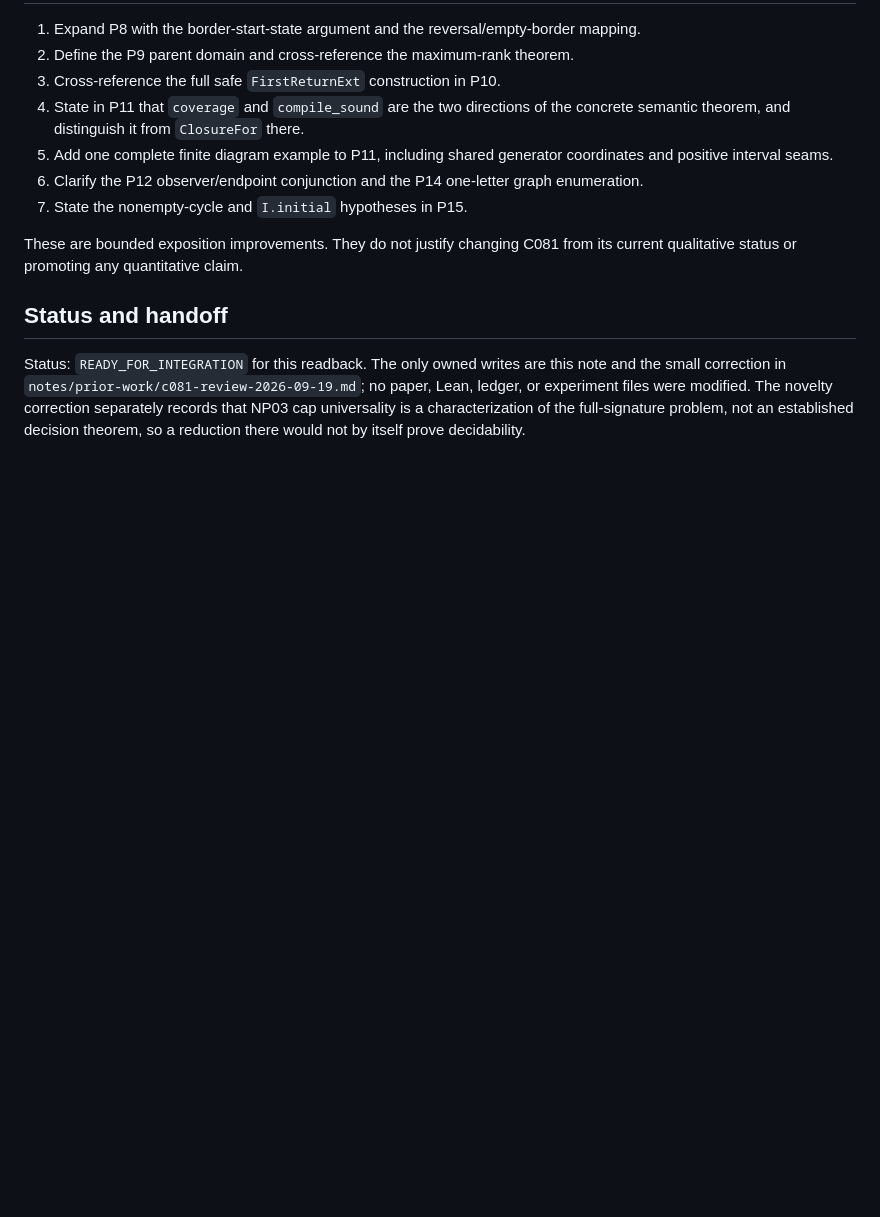
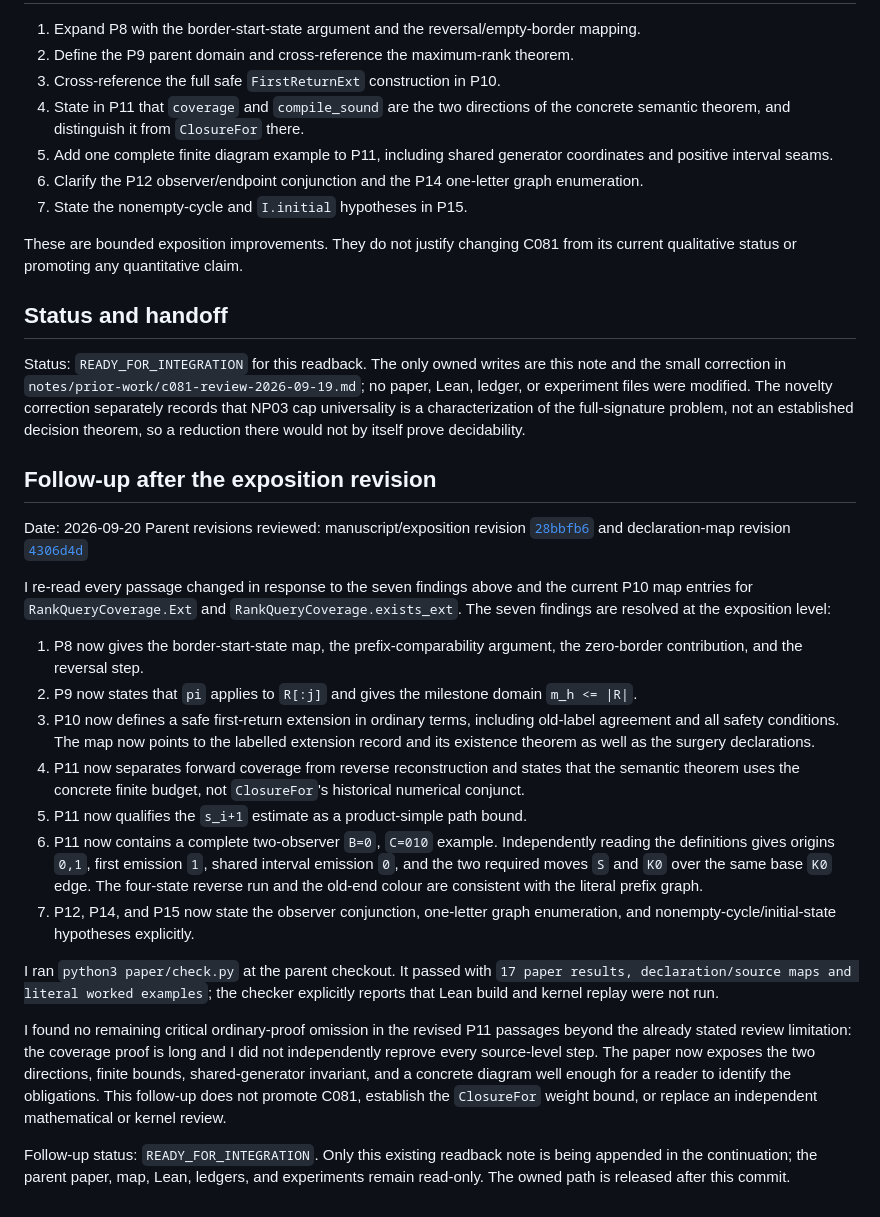
Before and after one commit to mhenglein/subtype-entailment, a Markdown page: notes/2026-09-19-post-c081-paper-readback.md, the part around the change. GitHub-like rendering; blank space fills up the shorter version.

Commit message:
#53 record exposition follow-up readback

```diff
--- a/notes/2026-09-19-post-c081-paper-readback.md
+++ b/notes/2026-09-19-post-c081-paper-readback.md
@@ -255,3 +255,52 @@ experiment files were modified. The novelty correction separately records
 that NP03 cap universality is a characterization of the full-signature
 problem, not an established decision theorem, so a reduction there would not
 by itself prove decidability.
+
+## Follow-up after the exposition revision
+
+Date: 2026-09-20
+Parent revisions reviewed: manuscript/exposition revision
+[`28bbfb6`](https://github.com/mhenglein/subtail/commit/28bbfb6926ede16cf9db6af67f89c183b1348967)
+and declaration-map revision
+[`4306d4d`](https://github.com/mhenglein/subtail/commit/4306d4d1465487bd3a5acdb8cd46120adffb9578)
+
+I re-read every passage changed in response to the seven findings above and
+the current P10 map entries for `RankQueryCoverage.Ext` and
+`RankQueryCoverage.exists_ext`. The seven findings are resolved at the
+exposition level:
+
+1. P8 now gives the border-start-state map, the prefix-comparability argument,
+   the zero-border contribution, and the reversal step.
+2. P9 now states that `pi` applies to `R[:j]` and gives the milestone domain
+   `m_h <= |R|`.
+3. P10 now defines a safe first-return extension in ordinary terms, including
+   old-label agreement and all safety conditions. The map now points to the
+   labelled extension record and its existence theorem as well as the surgery
+   declarations.
+4. P11 now separates forward coverage from reverse reconstruction and states
+   that the semantic theorem uses the concrete finite budget, not `ClosureFor`'s
+   historical numerical conjunct.
+5. P11 now qualifies the `s_i+1` estimate as a product-simple path bound.
+6. P11 now contains a complete two-observer `B=0`, `C=010` example. Independently
+   reading the definitions gives origins `0,1`, first emission `1`, shared
+   interval emission `0`, and the two required moves `S` and `K0` over the same
+   base `K0` edge. The four-state reverse run and the old-end colour are
+   consistent with the literal prefix graph.
+7. P12, P14, and P15 now state the observer conjunction, one-letter graph
+   enumeration, and nonempty-cycle/initial-state hypotheses explicitly.
+
+I ran `python3 paper/check.py` at the parent checkout. It passed with
+`17 paper results, declaration/source maps and literal worked examples`; the
+checker explicitly reports that Lean build and kernel replay were not run.
+
+I found no remaining critical ordinary-proof omission in the revised P11
+passages beyond the already stated review limitation: the coverage proof is
+long and I did not independently reprove every source-level step. The paper
+now exposes the two directions, finite bounds, shared-generator invariant, and
+a concrete diagram well enough for a reader to identify the obligations. This
+follow-up does not promote C081, establish the `ClosureFor` weight bound, or
+replace an independent mathematical or kernel review.
+
+Follow-up status: `READY_FOR_INTEGRATION`. Only this existing readback note is
+being appended in the continuation; the parent paper, map, Lean, ledgers, and
+experiments remain read-only. The owned path is released after this commit.
```
